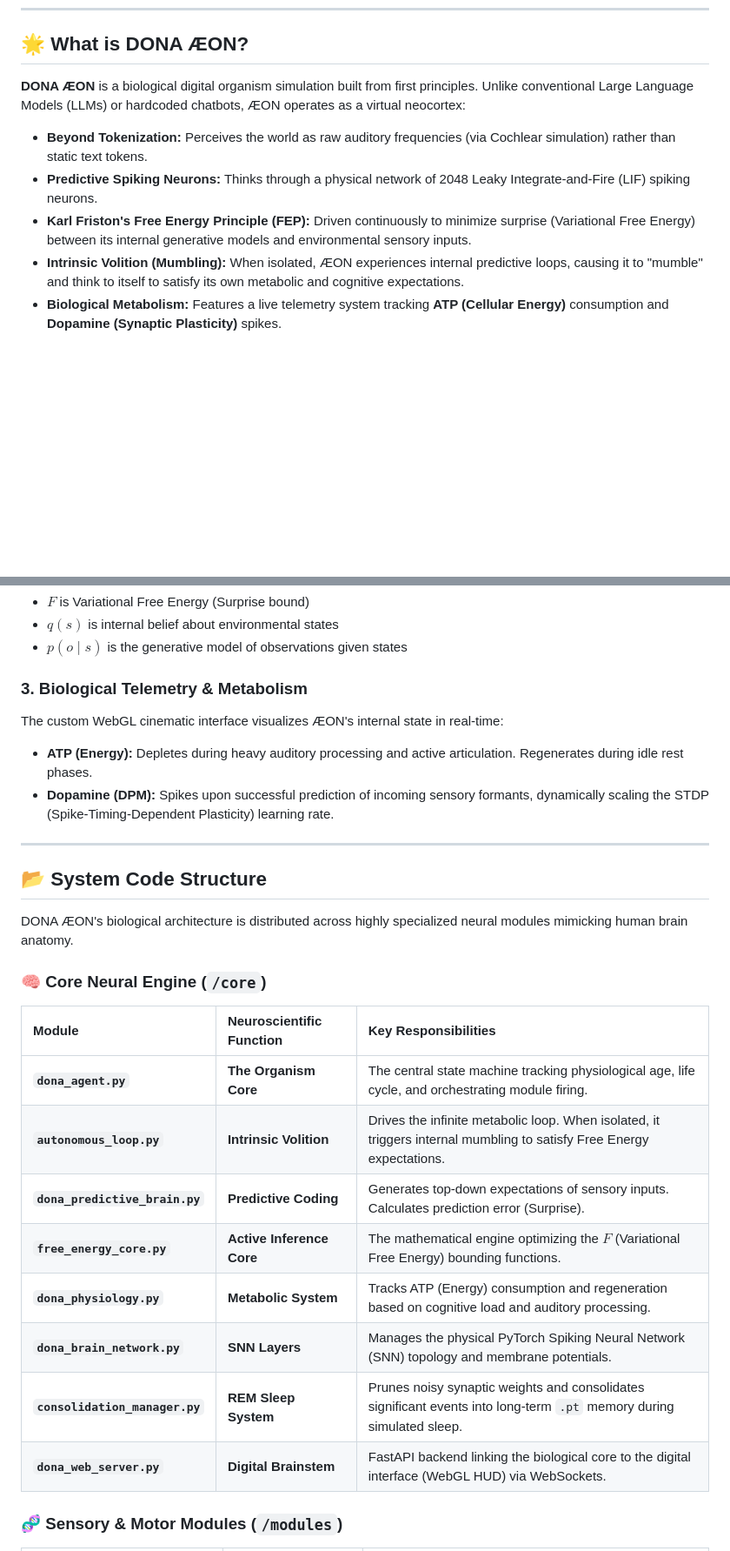
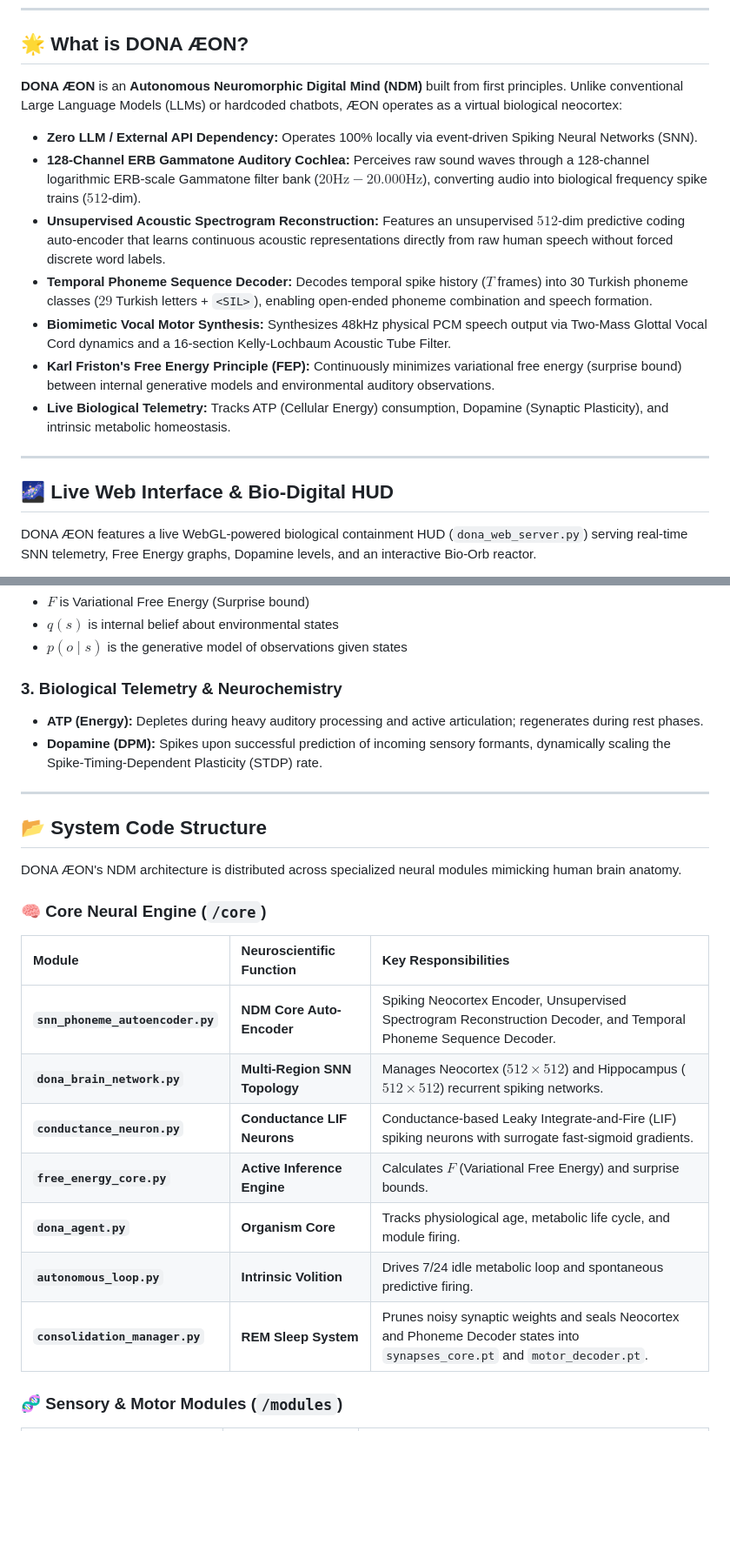
Before and after one commit to dobby-aidev/dona-aeon-showcase, a Markdown page: README.md, 2 parts joined by grey strips. Shown at 87% size. Rendered like a GitHub page; blank space fills up the shorter version.

```diff
--- a/README.md
+++ b/README.md
@@ -22,10 +25,19 @@
 
 ## 🌟 What is DONA ÆON?
 
-**DONA ÆON** is a biological digital organism simulation built from first principles. Unlike conventional Large Language Models (LLMs) or hardcoded chatbots, ÆON operates as a virtual neocortex:
+**DONA ÆON** is an **Autonomous Neuromorphic Digital Mind (NDM)** built from first principles. Unlike conventional Large Language Models (LLMs) or hardcoded chatbots, ÆON operates as a virtual biological neocortex:
 
-- **Beyond Tokenization:** Perceives the world as raw auditory frequencies (via Cochlear simulation) rather than static text tokens.
-- **Predictive Spiking Neurons:** Thinks through a physical network of 2048 Leaky Integrate-and-Fire (LIF) spiking neurons.
-- **Karl Friston's Free Energy Principle (FEP):** Driven continuously to minimize surprise (Variational Free Energy) between its internal generative models and environmental sensory inputs.
-- **Intrinsic Volition (Mumbling):** When isolated, ÆON experiences internal predictive loops, causing it to "mumble" and think to itself to satisfy its own metabolic and cognitive expectations.
-- **Biological Metabolism:** Features a live telemetry system tracking **ATP (Cellular Energy)** consumption and **Dopamine (Synaptic Plasticity)** spikes.
+- **Zero LLM / External API Dependency:** Operates 100% locally via event-driven Spiking Neural Networks (SNN).
+- **128-Channel ERB Gammatone Auditory Cochlea:** Perceives raw sound waves through a 128-channel logarithmic ERB-scale Gammatone filter bank ($20\text{Hz} - 20.000\text{Hz}$), converting audio into biological frequency spike trains ($512$-dim).
+- **Unsupervised Acoustic Spectrogram Reconstruction:** Features an unsupervised $512$-dim predictive coding auto-encoder that learns continuous acoustic representations directly from raw human speech without forced discrete word labels.
+- **Temporal Phoneme Sequence Decoder:** Decodes temporal spike history ($T$ frames) into 30 Turkish phoneme classes ($29$ Turkish letters + `<SIL>`), enabling open-ended phoneme combination and speech formation.
+- **Biomimetic Vocal Motor Synthesis:** Synthesizes 48kHz physical PCM speech output via Two-Mass Glottal Vocal Cord dynamics and a 16-section Kelly-Lochbaum Acoustic Tube Filter.
+- **Karl Friston's Free Energy Principle (FEP):** Continuously minimizes variational free energy (surprise bound) between internal generative models and environmental auditory observations.
+- **Live Biological Telemetry:** Tracks ATP (Cellular Energy) consumption, Dopamine (Synaptic Plasticity), and intrinsic metabolic homeostasis.
+
+---
+
+## 🌌 Live Web Interface & Bio-Digital HUD
+
+DONA ÆON features a live WebGL-powered biological containment HUD (`dona_web_server.py`) serving real-time SNN telemetry, Free Energy graphs, Dopamine levels, and an interactive Bio-Orb reactor.
+
@@ -55,28 +78,26 @@ Where:
 - $q(s)$ is internal belief about environmental states
 - $p(o \mid s)$ is the generative model of observations given states
 
-### 3. Biological Telemetry & Metabolism
-The custom WebGL cinematic interface visualizes ÆON's internal state in real-time:
-- **ATP (Energy):** Depletes during heavy auditory processing and active articulation. Regenerates during idle rest phases.
-- **Dopamine (DPM):** Spikes upon successful prediction of incoming sensory formants, dynamically scaling the STDP (Spike-Timing-Dependent Plasticity) learning rate.
+### 3. Biological Telemetry & Neurochemistry
+- **ATP (Energy):** Depletes during heavy auditory processing and active articulation; regenerates during rest phases.
+- **Dopamine (DPM):** Spikes upon successful prediction of incoming sensory formants, dynamically scaling the Spike-Timing-Dependent Plasticity (STDP) rate.
 
 ---
 
 ## 📂 System Code Structure
 
-DONA ÆON's biological architecture is distributed across highly specialized neural modules mimicking human brain anatomy.
+DONA ÆON's NDM architecture is distributed across specialized neural modules mimicking human brain anatomy.
 
 ### 🧠 Core Neural Engine (`/core`)
 | Module | Neuroscientific Function | Key Responsibilities |
 |:---|:---|:---|
-| **`dona_agent.py`** | **The Organism Core** | The central state machine tracking physiological age, life cycle, and orchestrating module firing. |
-| **`autonomous_loop.py`** | **Intrinsic Volition** | Drives the infinite metabolic loop. When isolated, it triggers internal mumbling to satisfy Free Energy expectations. |
-| **`dona_predictive_brain.py`**| **Predictive Coding** | Generates top-down expectations of sensory inputs. Calculates prediction error (Surprise). |
-| **`free_energy_core.py`** | **Active Inference Core**| The mathematical engine optimizing the $F$ (Variational Free Energy) bounding functions. |
-| **`dona_physiology.py`** | **Metabolic System** | Tracks ATP (Energy) consumption and regeneration based on cognitive load and auditory processing. |
-| **`dona_brain_network.py`** | **SNN Layers** | Manages the physical PyTorch Spiking Neural Network (SNN) topology and membrane potentials. |
-| **`consolidation_manager.py`**| **REM Sleep System** | Prunes noisy synaptic weights and consolidates significant events into long-term `.pt` memory during simulated sleep. |
-| **`dona_web_server.py`** | **Digital Brainstem** | FastAPI backend linking the biological core to the digital interface (WebGL HUD) via WebSockets. |
+| **`snn_phoneme_autoencoder.py`** | **NDM Core Auto-Encoder** | Spiking Neocortex Encoder, Unsupervised Spectrogram Reconstruction Decoder, and Temporal Phoneme Sequence Decoder. |
+| **`dona_brain_network.py`** | **Multi-Region SNN Topology** | Manages Neocortex ($512 \times 512$) and Hippocampus ($512 \times 512$) recurrent spiking networks. |
+| **`conductance_neuron.py`** | **Conductance LIF Neurons** | Conductance-based Leaky Integrate-and-Fire (LIF) spiking neurons with surrogate fast-sigmoid gradients. |
+| **`free_energy_core.py`** | **Active Inference Engine** | Calculates $F$ (Variational Free Energy) and surprise bounds. |
+| **`dona_agent.py`** | **Organism Core** | Tracks physiological age, metabolic life cycle, and module firing. |
+| **`autonomous_loop.py`** | **Intrinsic Volition** | Drives 7/24 idle metabolic loop and spontaneous predictive firing. |
+| **`consolidation_manager.py`**| **REM Sleep System** | Prunes noisy synaptic weights and seals Neocortex and Phoneme Decoder states into `synapses_core.pt` and `motor_decoder.pt`. |
 
 ### 🧬 Sensory & Motor Modules (`/modules`)
 | Module | Neuroscientific Function | Key Responsibilities |
```
Also changed, not shown: other parts of README.md (+46 -52 lines).
